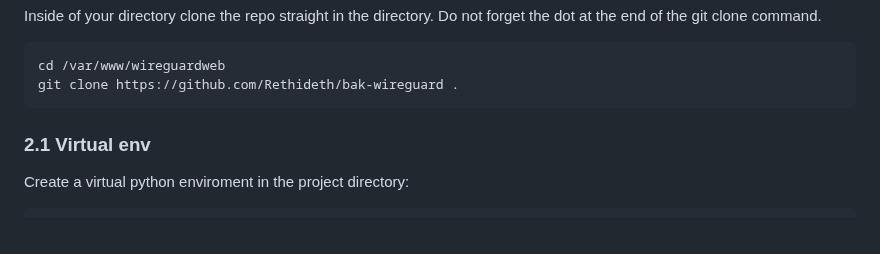
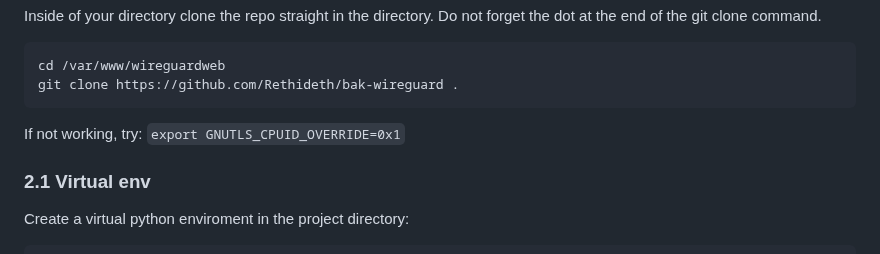
Before and after one commit to Rethideth/bak-wireguard, a Markdown page: INSTALL.md, the part around the change. GitHub-like rendering; blank space fills up the shorter version.

````diff
--- a/INSTALL.md
+++ b/INSTALL.md
@@ -29,6 +29,8 @@ Do not forget the dot at the end of the git clone command.
 cd /var/www/wireguardweb
 git clone https://github.com/Rethideth/bak-wireguard .
 ```
+If not working, try:
+`export GNUTLS_CPUID_OVERRIDE=0x1`
 
 ### 2.1 Virtual env
 Create a virtual python enviroment in the project directory:
````
